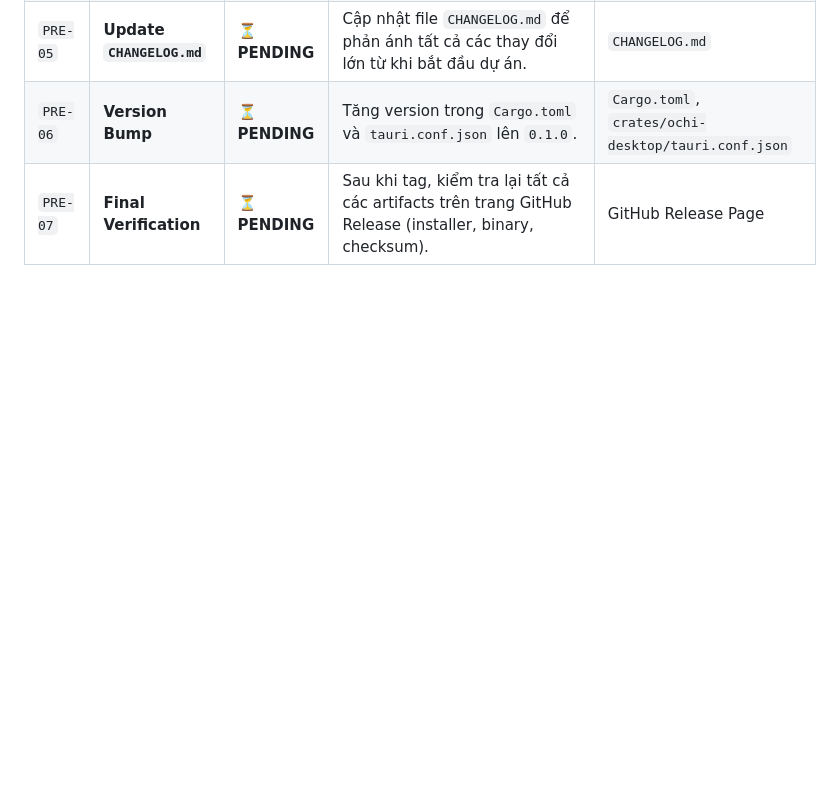
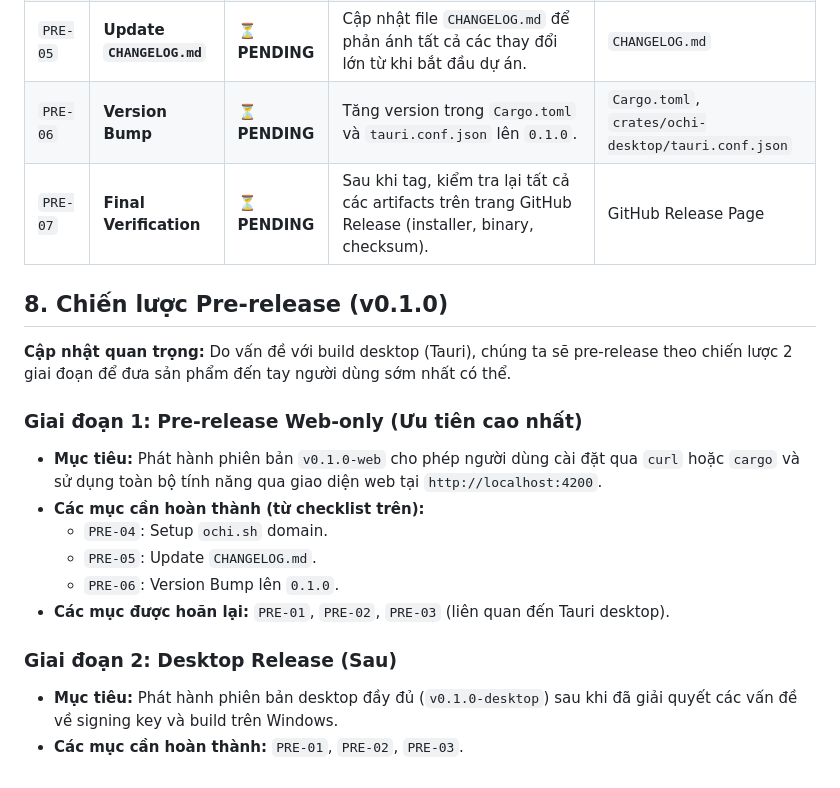
Before and after one commit to lathaihoangmedia-lgtm/Ochi, a Markdown page: PLAN-TASK.md, the part around the change. GitHub-like rendering; blank space fills up the shorter version.

Commit message:
docs(plan-task): add 2-phase pre-release strategy (web-first)

```diff
--- a/PLAN-TASK.md
+++ b/PLAN-TASK.md
@@ -130,3 +130,22 @@ Triển khai các agent chuyên trách để mở rộng khả năng của hệ
 | `PRE-05` | **Update `CHANGELOG.md`** | ⏳ **PENDING** | Cập nhật file `CHANGELOG.md` để phản ánh tất cả các thay đổi lớn từ khi bắt đầu dự án. | `CHANGELOG.md` |
 | `PRE-06` | **Version Bump** | ⏳ **PENDING** | Tăng version trong `Cargo.toml` và `tauri.conf.json` lên `0.1.0`. | `Cargo.toml`, `crates/ochi-desktop/tauri.conf.json` |
 | `PRE-07` | **Final Verification** | ⏳ **PENDING** | Sau khi tag, kiểm tra lại tất cả các artifacts trên trang GitHub Release (installer, binary, checksum). | GitHub Release Page |
+
+
+## 8. Chiến lược Pre-release (v0.1.0)
+
+**Cập nhật quan trọng:** Do vấn đề với build desktop (Tauri), chúng ta sẽ pre-release theo chiến lược 2 giai đoạn để đưa sản phẩm đến tay người dùng sớm nhất có thể.
+
+### Giai đoạn 1: Pre-release Web-only (Ưu tiên cao nhất)
+
+- **Mục tiêu:** Phát hành phiên bản `v0.1.0-web` cho phép người dùng cài đặt qua `curl` hoặc `cargo` và sử dụng toàn bộ tính năng qua giao diện web tại `http://localhost:4200`.
+- **Các mục cần hoàn thành (từ checklist trên):**
+  - `PRE-04`: Setup `ochi.sh` domain.
+  - `PRE-05`: Update `CHANGELOG.md`.
+  - `PRE-06`: Version Bump lên `0.1.0`.
+- **Các mục được hoãn lại:** `PRE-01`, `PRE-02`, `PRE-03` (liên quan đến Tauri desktop).
+
+### Giai đoạn 2: Desktop Release (Sau)
+
+- **Mục tiêu:** Phát hành phiên bản desktop đầy đủ (`v0.1.0-desktop`) sau khi đã giải quyết các vấn đề về signing key và build trên Windows.
+- **Các mục cần hoàn thành:** `PRE-01`, `PRE-02`, `PRE-03`.
```
